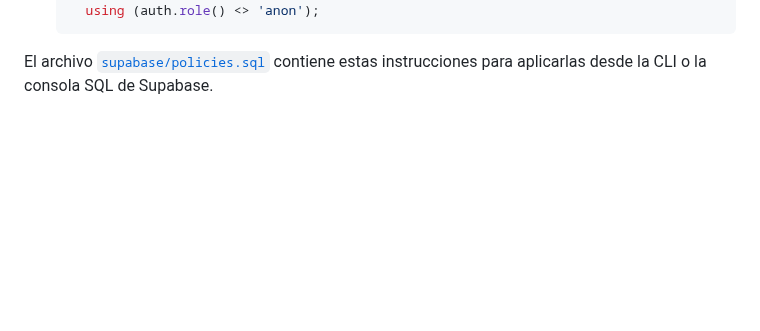
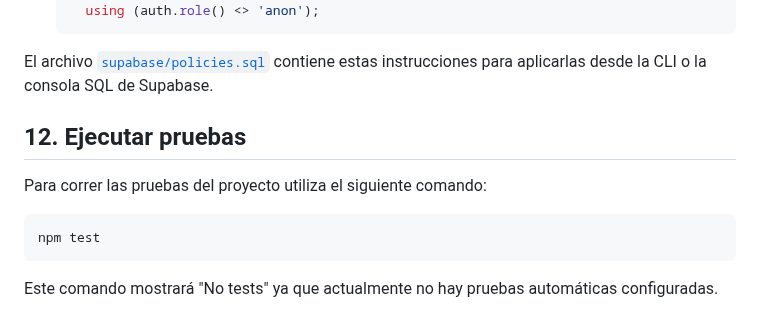
Before and after one commit to JMontes1986/autorizacionesColgemelli, a Markdown page: README.md, the part around the change. Rendered like a GitHub page; blank space fills up the shorter version.

````diff
--- a/README.md
+++ b/README.md
@@ -179,3 +179,14 @@ Para impedir que la clave pública anónima acceda a tablas sensibles, habilita
    ```
 
 El archivo [`supabase/policies.sql`](supabase/policies.sql) contiene estas instrucciones para aplicarlas desde la CLI o la consola SQL de Supabase.
+
+
+## 12. Ejecutar pruebas
+
+Para correr las pruebas del proyecto utiliza el siguiente comando:
+
+```bash
+npm test
+```
+
+Este comando mostrará "No tests" ya que actualmente no hay pruebas automáticas configuradas.
````
